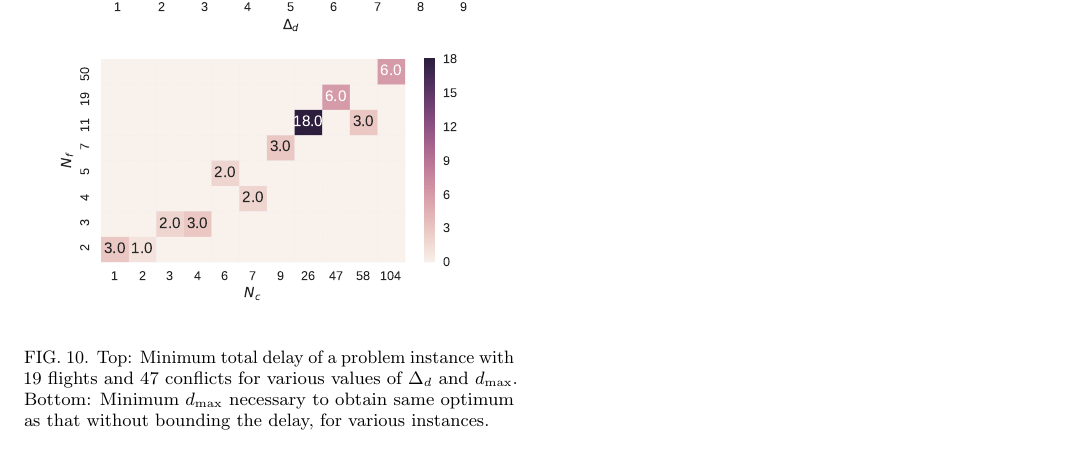
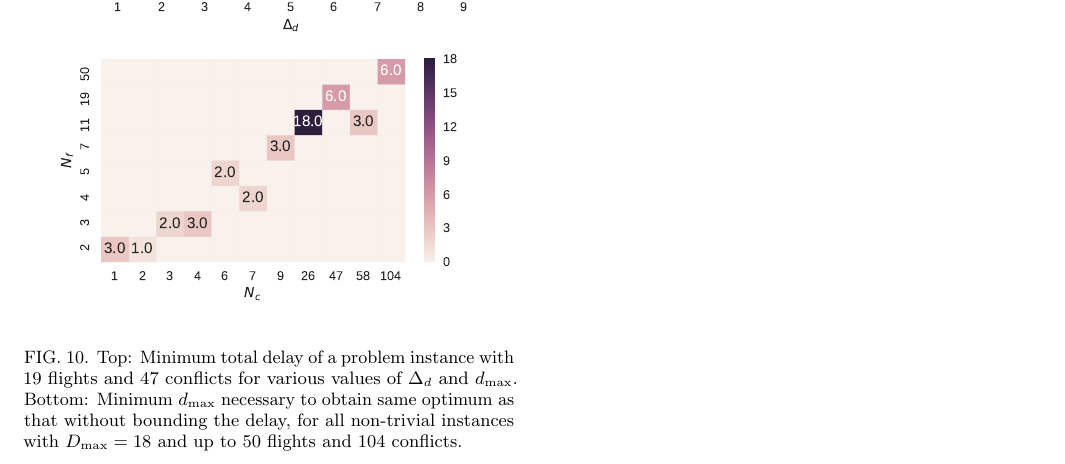
Before and after one commit to ventugithub/QCFATM, a LaTeX paper (paper/atm.tex, which reads paper/sections/discretization.tex): part of page 12 of 15, cut so that both start at the same text. Compiled offline with pdfLaTeX.

Commit message:
Improved description of discretization result figure

```diff
--- a/paper/sections/discretization.tex
+++ b/paper/sections/discretization.tex
@@ -11,7 +11,7 @@ We used as problem instances the non-trivially sized connected components of the
 \centering
 \includegraphics[width=0.45\textwidth]{./pics/delay_only_cp_results.pdf}
 \caption[Effect of discretization on solution quality]{Top: Minimum total delay of a problem instance with $19$ flights and $47$ conflicts for various values of $\Delta_d$ and $d_{\max}$.
-Bottom: Minimum $d_\text{max}$ necessary to obtain same optimum as that without bounding the delay, for various instances.}
+    Bottom: Minimum $d_\text{max}$ necessary to obtain same optimum as that without bounding the delay, for all non-trivial instances with $D_\text{max}=18$ and up to $50$ flights and $104$ conflicts.}
 \label{fig:delay_only_cp_results}
 \end{figure}
 
```
